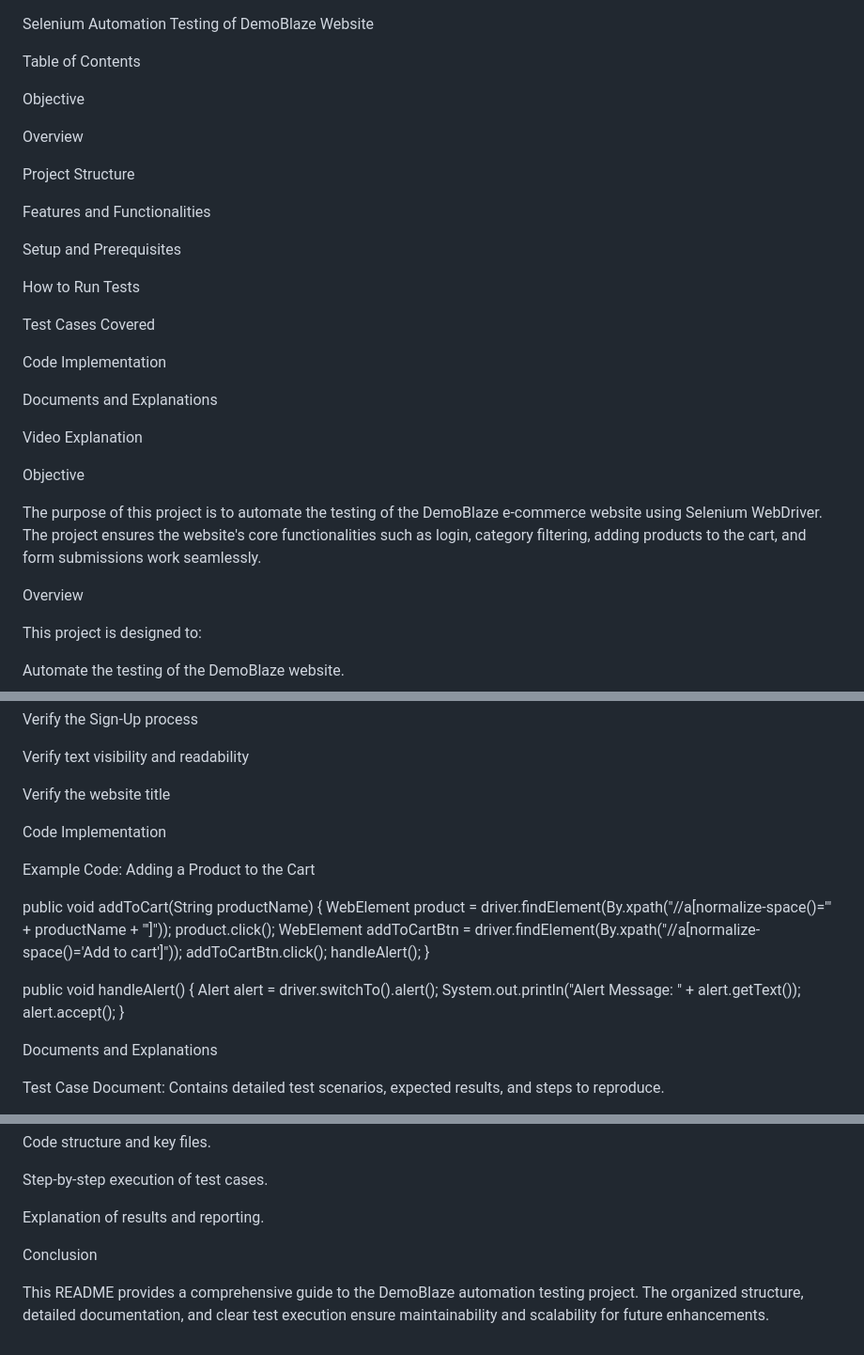
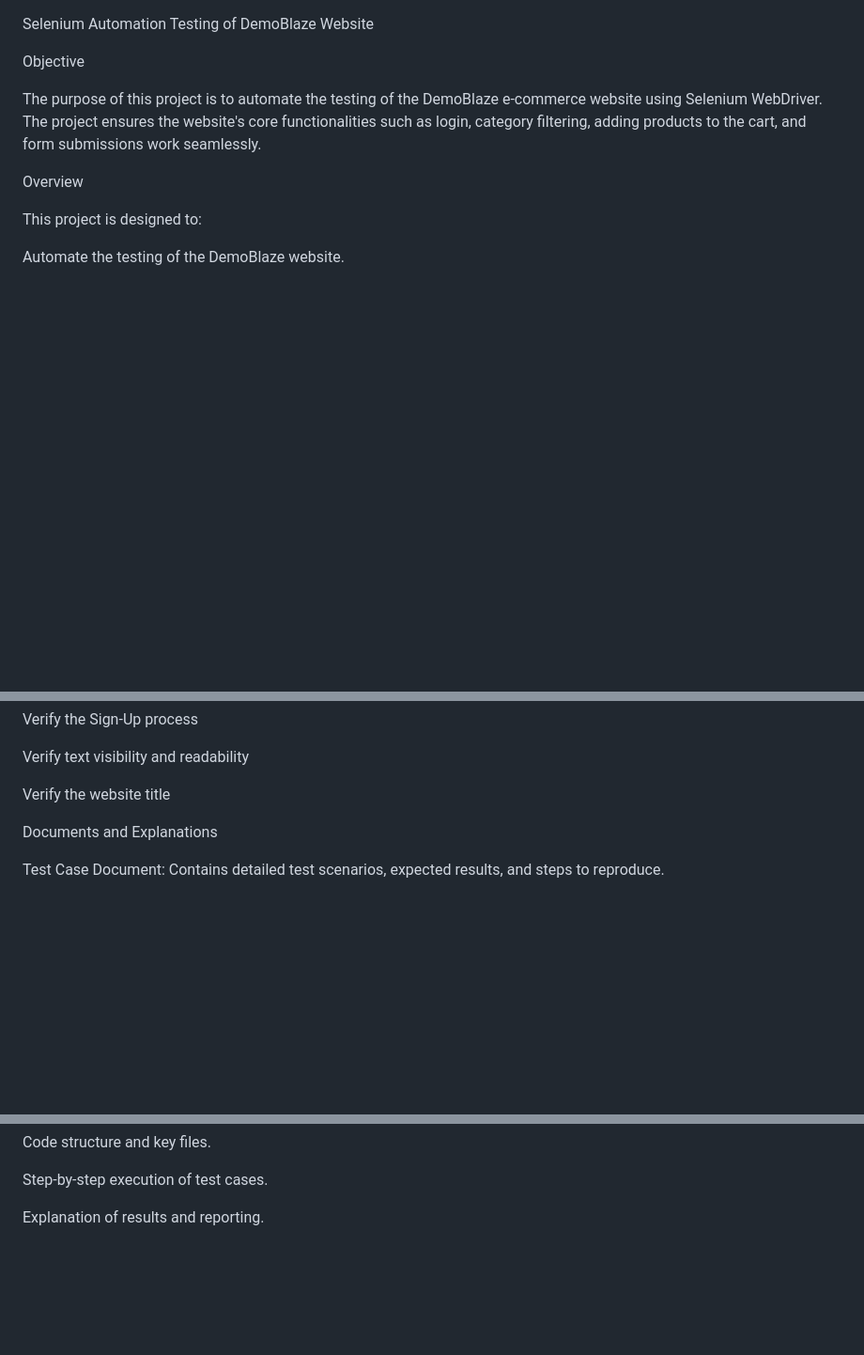
Before and after one commit to shubhamg2a50/Selenium_Project, a Markdown page: README.md, 3 parts joined by grey strips. Shown: that part at 94% size. GitHub-like rendering; blank space fills up the shorter version.

```diff
--- a/README.md
+++ b/README.md
@@ -1,26 +1,4 @@
 Selenium Automation Testing of DemoBlaze Website
-
-Table of Contents
-
-Objective
-
-Overview
-
-Project Structure
-
-Features and Functionalities
-
-Setup and Prerequisites
-
-How to Run Tests
-
-Test Cases Covered
-
-Code Implementation
-
-Documents and Explanations
-
-Video Explanation
 
 Objective
 
@@ -162,23 +140,7 @@ Verify text visibility and readability
 
 Verify the website title
 
-Code Implementation
 
-Example Code: Adding a Product to the Cart
-
-public void addToCart(String productName) {
-    WebElement product = driver.findElement(By.xpath("//a[normalize-space()='" + productName + "']"));
-    product.click();
-    WebElement addToCartBtn = driver.findElement(By.xpath("//a[normalize-space()='Add to cart']"));
-    addToCartBtn.click();
-    handleAlert();
-}
-
-public void handleAlert() {
-    Alert alert = driver.switchTo().alert();
-    System.out.println("Alert Message: " + alert.getText());
-    alert.accept();
-}
 
 Documents and Explanations
 
@@ -199,7 +161,3 @@ Code structure and key files.
 Step-by-step execution of test cases.
 
 Explanation of results and reporting.
-
-Conclusion
-
-This README provides a comprehensive guide to the DemoBlaze automation testing project. The organized structure, detailed documentation, and clear test execution ensure maintainability and scalability for future enhancements.
```
